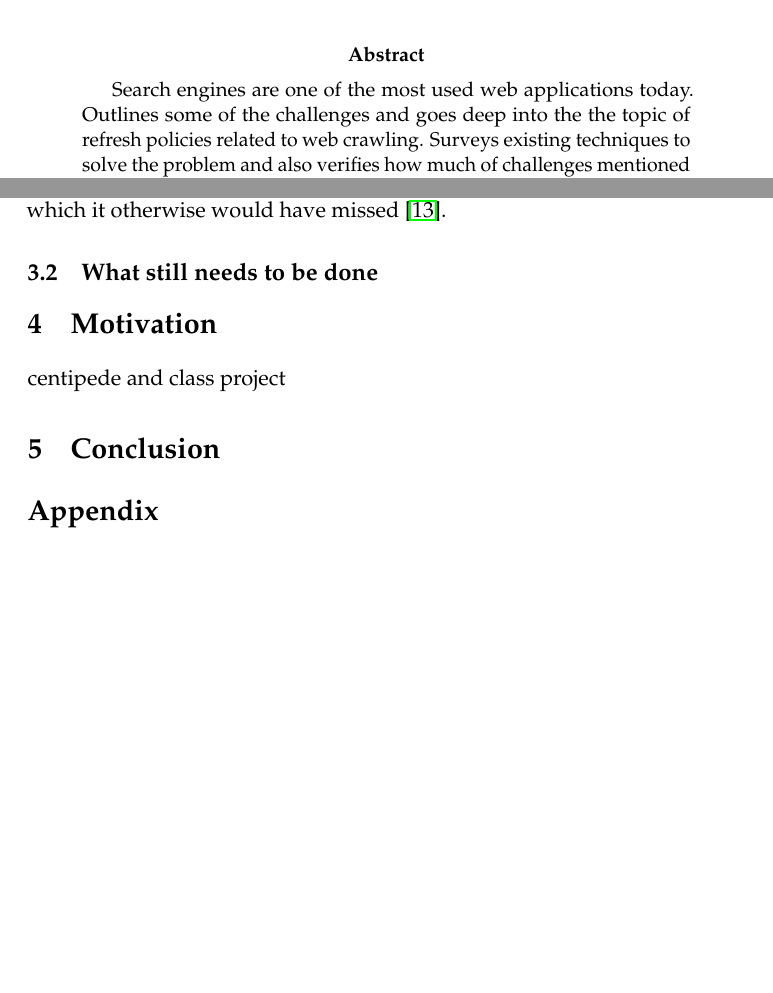
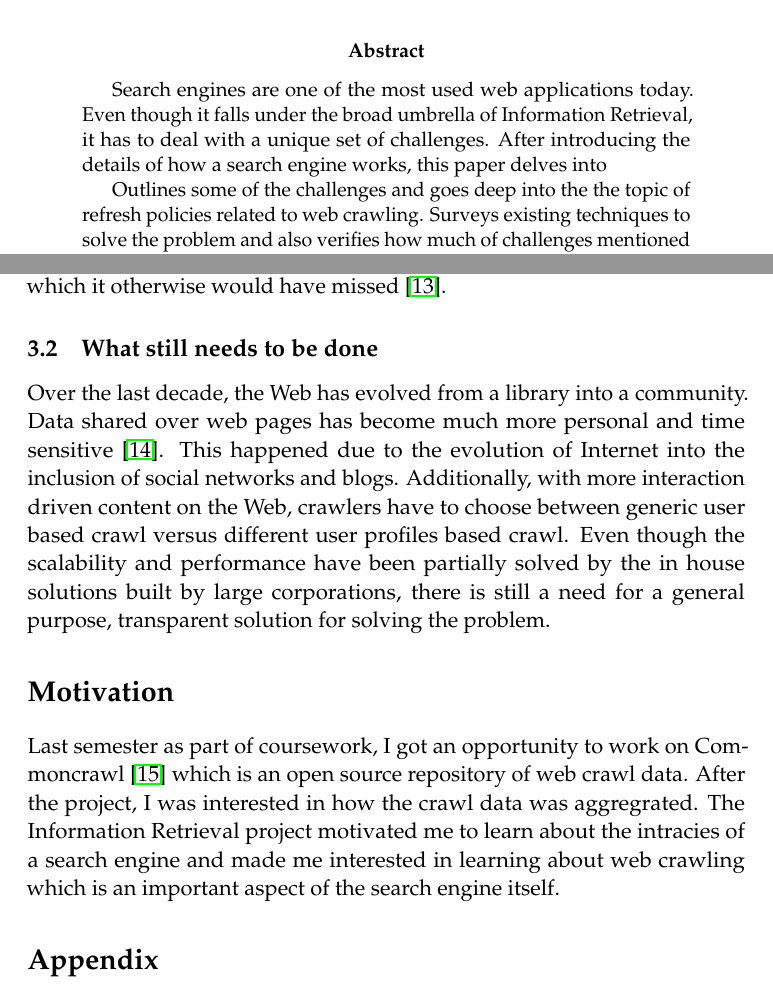
Before and after one commit to primalpop/ir-phases, a LaTeX paper (TermPaper/web_crawl.tex): two parts of pages 1 and 8 of 9, joined at a grey line, cut so that both start at the same text, the shorter picture padded with empty space. Compiled offline with pdfLaTeX.

Commit message:
almost completed future work section

```diff
--- a/TermPaper/web_crawl.tex
+++ b/TermPaper/web_crawl.tex
@@ -73,7 +73,9 @@ Keeping web crawl data updated} % Subtitle
 
 \begin{abstract}
 
-Search engines are one of the most used web applications today. Outlines some of the challenges and goes deep into the the topic of refresh policies related to web crawling. Surveys existing techniques to solve the problem and also verifies how much of challenges mentioned in seminal papers were covered and presents new challenges to be tackled in this domain.
+Search engines are one of the most used web applications today. Even though it falls under the broad umbrella of Information Retrieval, it has to deal with a unique set of challenges. After introducing the details of how a search engine works, this paper delves into
+
+Outlines some of the challenges and goes deep into the the topic of refresh policies related to web crawling. Surveys existing techniques to solve the problem and also verifies how much of challenges mentioned in seminal papers were covered and presents new challenges to be tackled in this domain.
 
 \end{abstract}
 
@@ -226,12 +228,11 @@ I surveyed the recent work to learn about the frontiers of web crawling. The fir
 
 \subsection{What still needs to be done}
 
+Over the last decade, the Web has evolved from a library into a community. Data shared over web pages has become much more personal and time sensitive \cite{cho2010dealing}. This happened due to the evolution of Internet into the inclusion of social networks and blogs. Additionally, with more interaction driven content on the Web, crawlers have to choose between generic user based crawl versus different user profiles based crawl. Even though the scalability and performance have been partially solved by the in house solutions built by large corporations, there is still a need for a general purpose, transparent solution for solving the problem.
 
-\section{Motivation}
+\section*{Motivation}
 
-centipede and class project
-
-\section{Conclusion}
+Last semester as part of coursework, I got an opportunity to work on Commoncrawl \cite{commoncrawl2012} which is an open source repository of web crawl data. After the project, I was interested in how the crawl data was aggregrated. The Information Retrieval project motivated me to learn about the intracies of a search engine and made me interested in learning about web crawling which is an important aspect of the search engine itself.
 
 \section*{Appendix}
 
```
Also changed, not shown: TermPaper/references.bib (+18 -0 lines).
